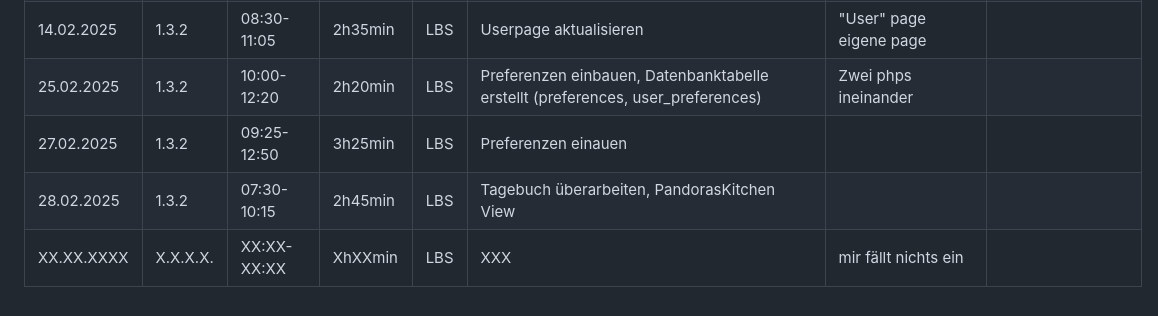
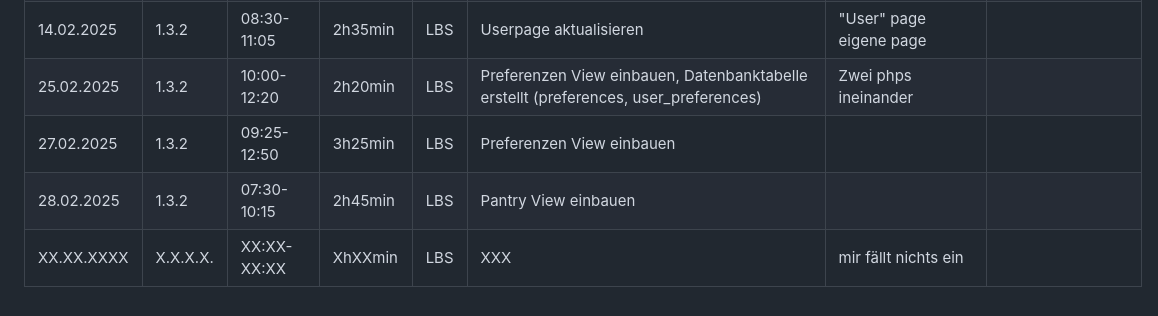
Before and after one commit to LBS-Eibiswald-APC-2025/Gruppe-11-Rosbergen-Winter-Pandoras-Kitchen---Rezeptverwaltung, a Markdown page: README.md, the part around the change. Rendered like a GitHub page.

```diff
--- a/README.md
+++ b/README.md
@@ -47,7 +47,7 @@ Datum|AP NR|Zeitraum|Aufwand|Ort|Tätigkeit|Probleme|Quellen
 14.02.2025| 1.1.1 | 07:30-08:00 | 0h30min | LBS | Projekthandbuch |  | []()
 14.02.2025| 1.7.2 | 08:00-08:30 | 0h30min | LBS | Zeiterfassung |  | []()
 14.02.2025| 1.3.2 | 08:30-11:05 | 2h35min | LBS | Userpage aktualisieren | "User" page eigene page | []()
-25.02.2025| 1.3.2 | 10:00-12:20 | 2h20min | LBS | Preferenzen einbauen, Datenbanktabelle erstellt (preferences, user_preferences) | Zwei phps ineinander | []()
-27.02.2025| 1.3.2 | 09:25-12:50 | 3h25min | LBS | Preferenzen einauen |  | []()
-28.02.2025| 1.3.2 | 07:30-10:15 | 2h45min | LBS | Tagebuch überarbeiten, PandorasKitchen View | | []()
+25.02.2025| 1.3.2 | 10:00-12:20 | 2h20min | LBS | Preferenzen View einbauen, Datenbanktabelle erstellt (preferences, user_preferences) | Zwei phps ineinander | []()
+27.02.2025| 1.3.2 | 09:25-12:50 | 3h25min | LBS | Preferenzen View einbauen |  | []()
+28.02.2025| 1.3.2 | 07:30-10:15 | 2h45min | LBS | Pantry View einbauen | | []()
 XX.XX.XXXX| X.X.X.X. | XX:XX-XX:XX | XhXXmin | LBS | XXX | mir fällt nichts ein | []()
```
